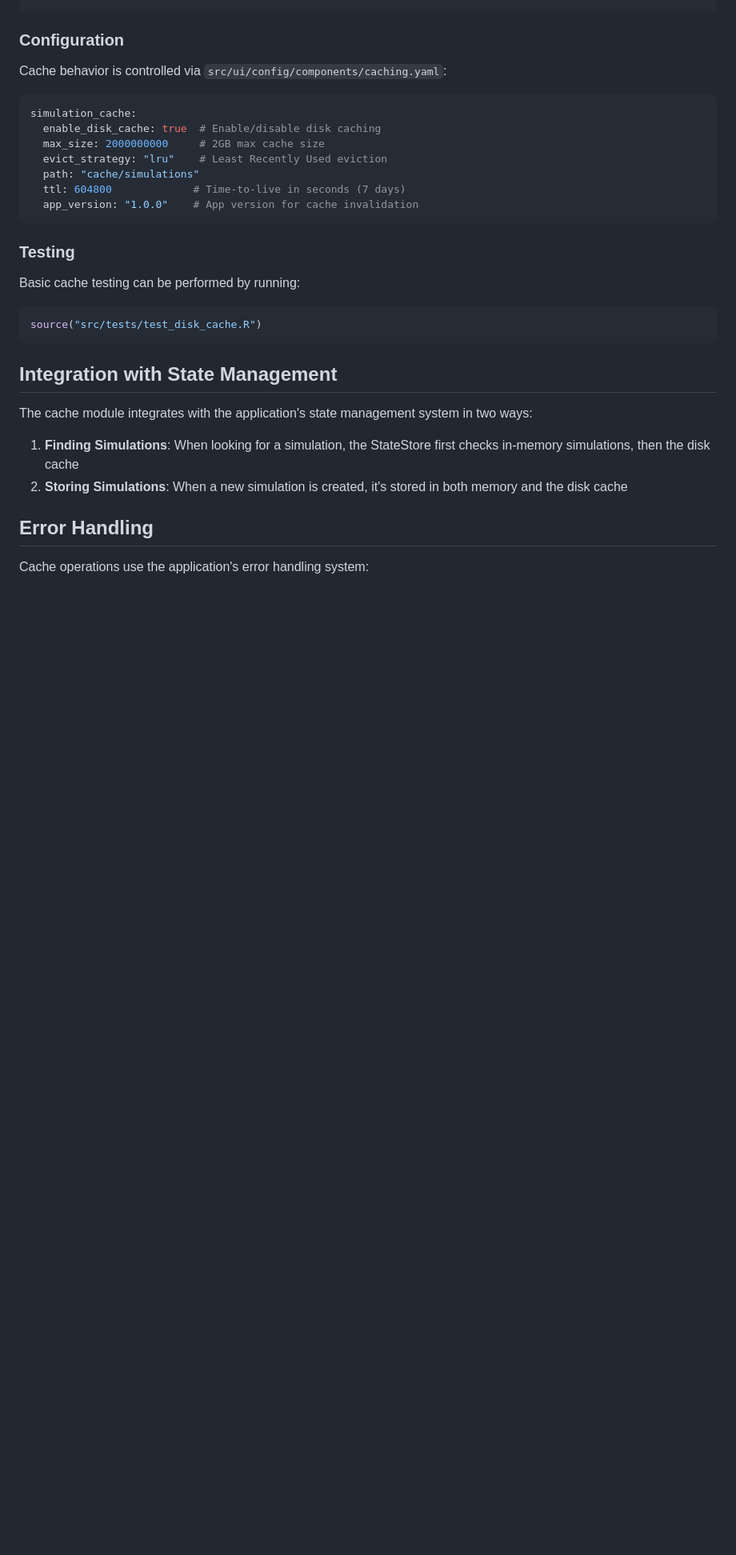
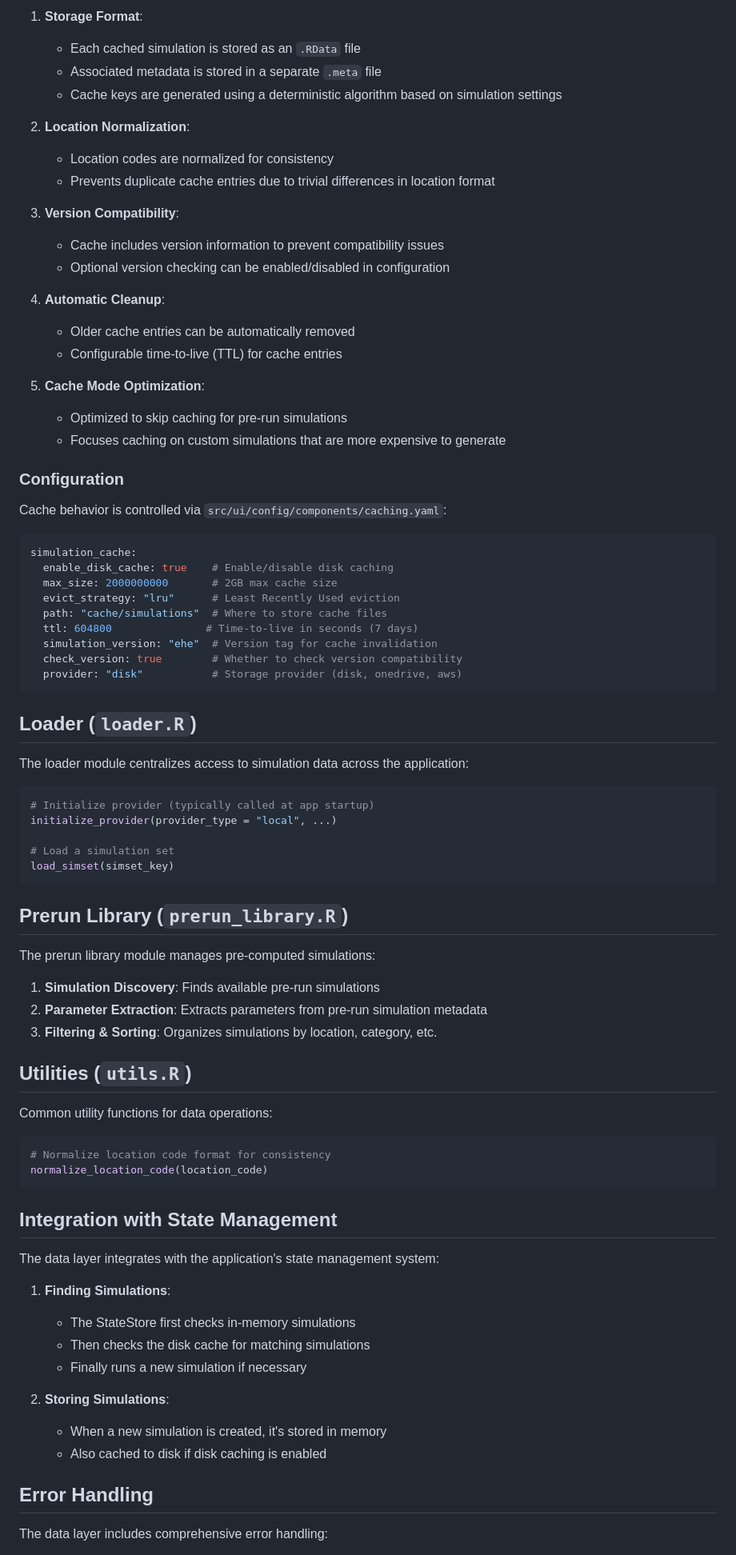
Before and after one commit to ncsizemore/jheem2_interactive, a Markdown page: src/data/README.md, the part around one of its changes. Shown at 80% size. GitHub-like rendering; blank space fills up the shorter version.

````diff
--- a/src/data/README.md
+++ b/src/data/README.md
@@ -42,3 +83,23 @@ test_cache_functionality()
+1. **Storage Format**:
+   - Each cached simulation is stored as an `.RData` file
+   - Associated metadata is stored in a separate `.meta` file
+   - Cache keys are generated using a deterministic algorithm based on simulation settings
+
+2. **Location Normalization**:
+   - Location codes are normalized for consistency
+   - Prevents duplicate cache entries due to trivial differences in location format
+
+3. **Version Compatibility**:
+   - Cache includes version information to prevent compatibility issues
+   - Optional version checking can be enabled/disabled in configuration
+
+4. **Automatic Cleanup**:
+   - Older cache entries can be automatically removed
+   - Configurable time-to-live (TTL) for cache entries
+
+5. **Cache Mode Optimization**:
+   - Optimized to skip caching for pre-run simulations
+   - Focuses caching on custom simulations that are more expensive to generate
 
 ### Configuration
 
@@ -46,30 +107,59 @@ Cache behavior is controlled via `src/ui/config/components/caching.yaml`:
 
 ```yaml
 simulation_cache:
-  enable_disk_cache: true  # Enable/disable disk caching
-  max_size: 2000000000     # 2GB max cache size
-  evict_strategy: "lru"    # Least Recently Used eviction
-  path: "cache/simulations"
-  ttl: 604800             # Time-to-live in seconds (7 days)
-  app_version: "1.0.0"    # App version for cache invalidation
+  enable_disk_cache: true    # Enable/disable disk caching
+  max_size: 2000000000       # 2GB max cache size
+  evict_strategy: "lru"      # Least Recently Used eviction
+  path: "cache/simulations"  # Where to store cache files
+  ttl: 604800               # Time-to-live in seconds (7 days)
+  simulation_version: "ehe"  # Version tag for cache invalidation
+  check_version: true        # Whether to check version compatibility
+  provider: "disk"           # Storage provider (disk, onedrive, aws)
 ```
 
-### Testing
+## Loader (`loader.R`)
 
-Basic cache testing can be performed by running:
+The loader module centralizes access to simulation data across the application:
 
 ```r
-source("src/tests/test_disk_cache.R")
+# Initialize provider (typically called at app startup)
+initialize_provider(provider_type = "local", ...)
+
+# Load a simulation set
+load_simset(simset_key)
+```
+
+## Prerun Library (`prerun_library.R`)
+
+The prerun library module manages pre-computed simulations:
+
+1. **Simulation Discovery**: Finds available pre-run simulations
+2. **Parameter Extraction**: Extracts parameters from pre-run simulation metadata
+3. **Filtering & Sorting**: Organizes simulations by location, category, etc.
+
+## Utilities (`utils.R`)
+
+Common utility functions for data operations:
+
+```r
+# Normalize location code format for consistency
+normalize_location_code(location_code)
 ```
 
 ## Integration with State Management
 
-The cache module integrates with the application's state management system in two ways:
+The data layer integrates with the application's state management system:
 
-1. **Finding Simulations**: When looking for a simulation, the StateStore first checks in-memory simulations, then the disk cache
-2. **Storing Simulations**: When a new simulation is created, it's stored in both memory and the disk cache
+1. **Finding Simulations**:
+   - The StateStore first checks in-memory simulations
+   - Then checks the disk cache for matching simulations
+   - Finally runs a new simulation if necessary
+
+2. **Storing Simulations**:
+   - When a new simulation is created, it's stored in memory
+   - Also cached to disk if disk caching is enabled
 
 ## Error Handling
 
-Cache operations use the application's error handling system:
+The data layer includes comprehensive error handling:
 
````
Also changed, not shown: other parts of src/data/README.md (+120 -45 lines).
